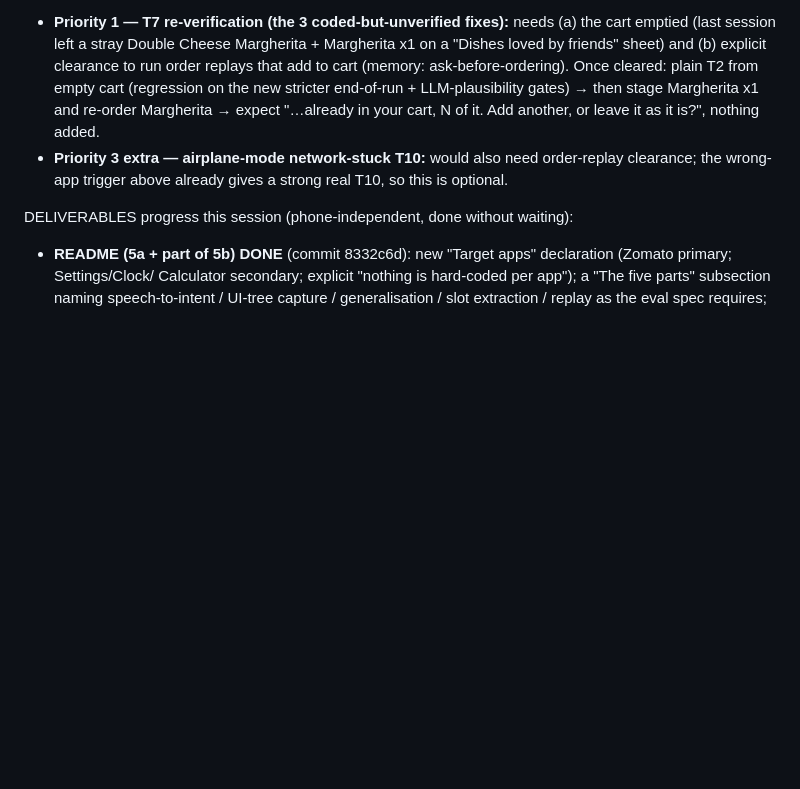
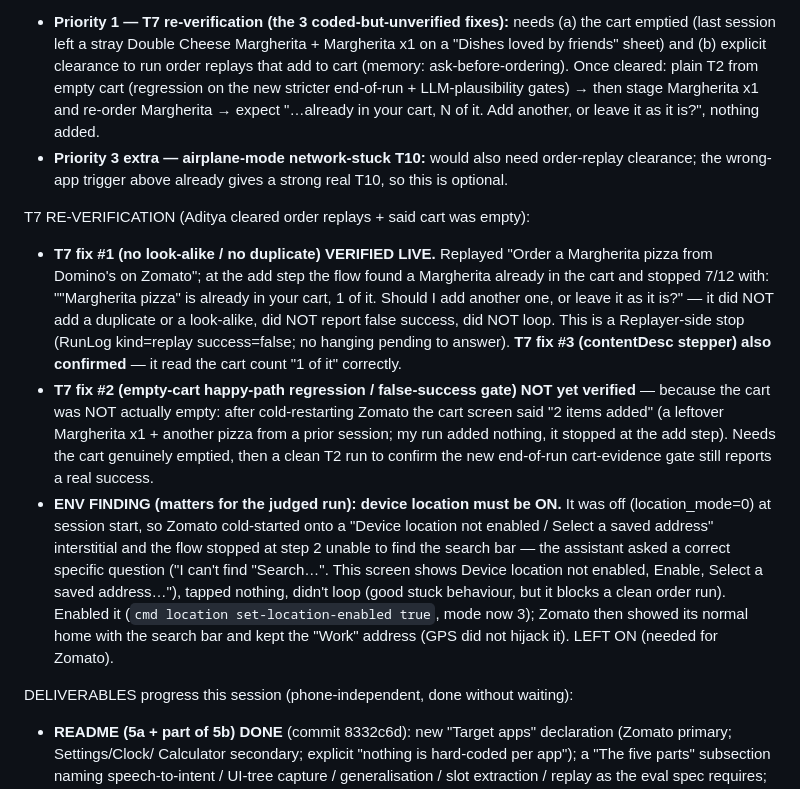
Before and after one commit to AayushiMakker/Teachable_Voice_Automation, a Markdown page: HANDOFF.md, the part around the change. Rendered like a GitHub page; blank space fills up the shorter version.

Commit message:
Handoff: T7 fix #1 + #3 verified live (already-in-cart question, no look-alike/false-success); location-must-be-ON finding; T2 happy-path regression still needs a truly empty cart

```diff
--- a/HANDOFF.md
+++ b/HANDOFF.md
@@ -496,6 +496,23 @@ STILL BLOCKED ON ADITYA (physical / real-account, per standing rules):
 - **Priority 3 extra — airplane-mode network-stuck T10:** would also need order-replay clearance; the wrong-app trigger above
   already gives a strong real T10, so this is optional.
 
+T7 RE-VERIFICATION (Aditya cleared order replays + said cart was empty):
+- **T7 fix #1 (no look-alike / no duplicate) VERIFIED LIVE.** Replayed "Order a Margherita pizza from Domino's on Zomato";
+  at the add step the flow found a Margherita already in the cart and stopped 7/12 with: "\"Margherita pizza\" is already
+  in your cart, 1 of it. Should I add another one, or leave it as it is?" — it did NOT add a duplicate or a look-alike, did
+  NOT report false success, did NOT loop. This is a Replayer-side stop (RunLog kind=replay success=false; no hanging pending
+  to answer). **T7 fix #3 (contentDesc stepper) also confirmed** — it read the cart count "1 of it" correctly.
+- **T7 fix #2 (empty-cart happy-path regression / false-success gate) NOT yet verified** — because the cart was NOT actually
+  empty: after cold-restarting Zomato the cart screen said "2 items added" (a leftover Margherita x1 + another pizza from a
+  prior session; my run added nothing, it stopped at the add step). Needs the cart genuinely emptied, then a clean T2 run to
+  confirm the new end-of-run cart-evidence gate still reports a real success.
+- **ENV FINDING (matters for the judged run): device location must be ON.** It was off (location_mode=0) at session start, so
+  Zomato cold-started onto a "Device location not enabled / Select a saved address" interstitial and the flow stopped at
+  step 2 unable to find the search bar — the assistant asked a correct specific question ("I can't find \"Search…\". This
+  screen shows Device location not enabled, Enable, Select a saved address…"), tapped nothing, didn't loop (good stuck
+  behaviour, but it blocks a clean order run). Enabled it (`cmd location set-location-enabled true`, mode now 3); Zomato then
+  showed its normal home with the search bar and kept the "Work" address (GPS did not hijack it). LEFT ON (needed for Zomato).
+
 DELIVERABLES progress this session (phone-independent, done without waiting):
 - **README (5a + part of 5b) DONE** (commit 8332c6d): new "Target apps" declaration (Zomato primary; Settings/Clock/
   Calculator secondary; explicit "nothing is hard-coded per app"); a "The five parts" subsection naming
```
